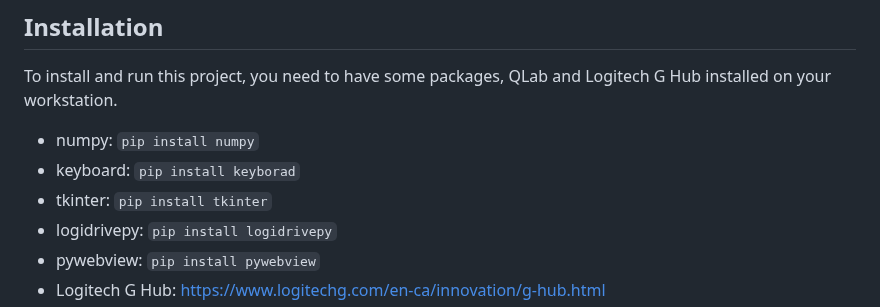
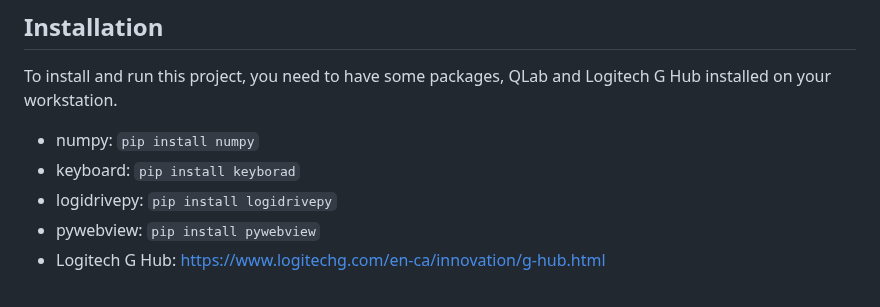
Before and after one commit to leidZhang/QCar-Remote-Control, a Markdown page: README.md, the part around the change. Drawn GitHub-style.

```diff
--- a/README.md
+++ b/README.md
@@ -24,7 +24,6 @@ This project was tested with the Logitech G920 Driving Force Racing Wheel contro
 To install and run this project, you need to have some packages, QLab and Logitech G Hub installed on your workstation.
 - numpy: `pip install numpy`
 - keyboard: `pip install keyborad`
-- tkinter: `pip install tkinter`
 - logidrivepy: `pip install logidrivepy`
 - pywebview: `pip install pywebview`
 - Logitech G Hub: https://www.logitechg.com/en-ca/innovation/g-hub.html
```
